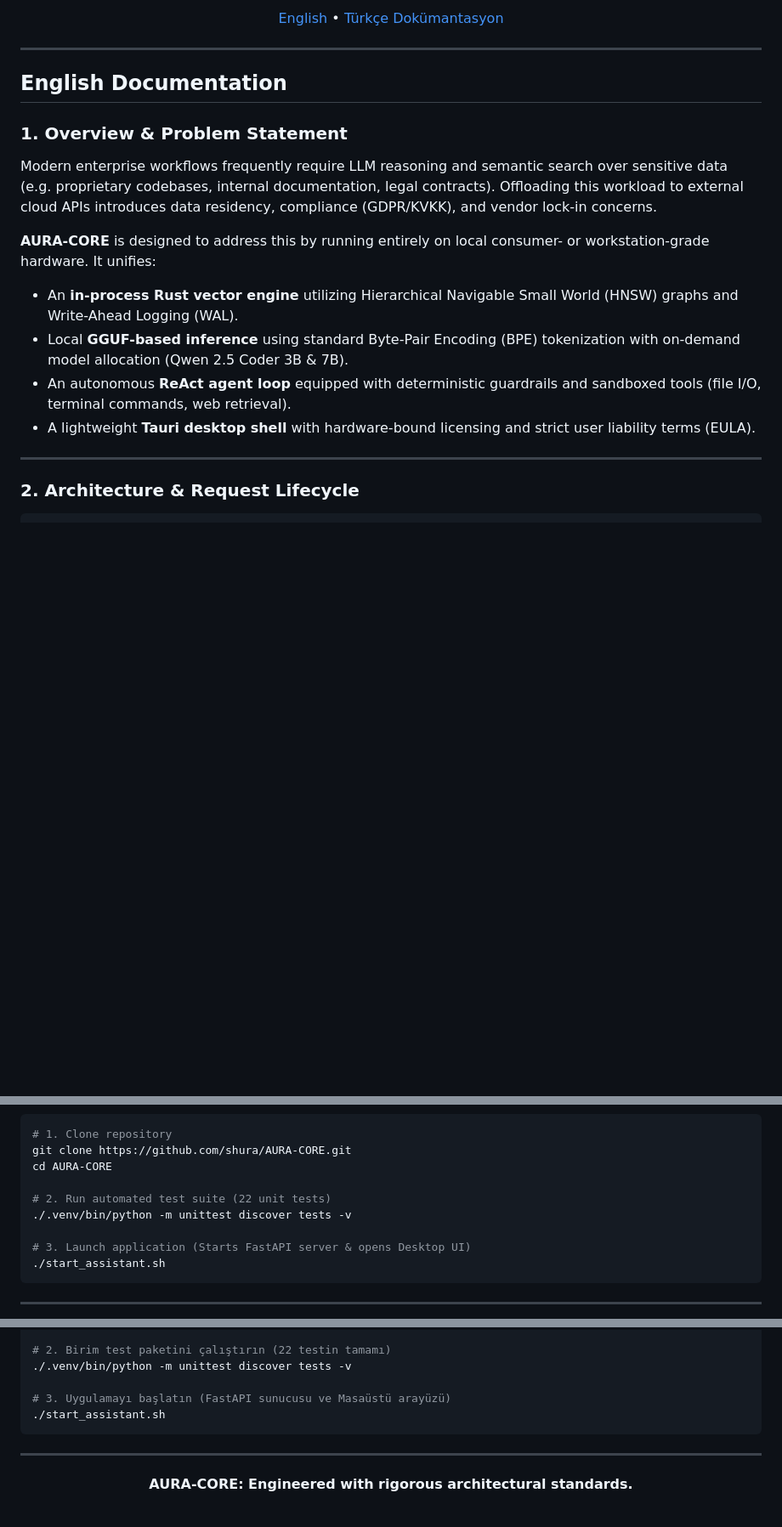
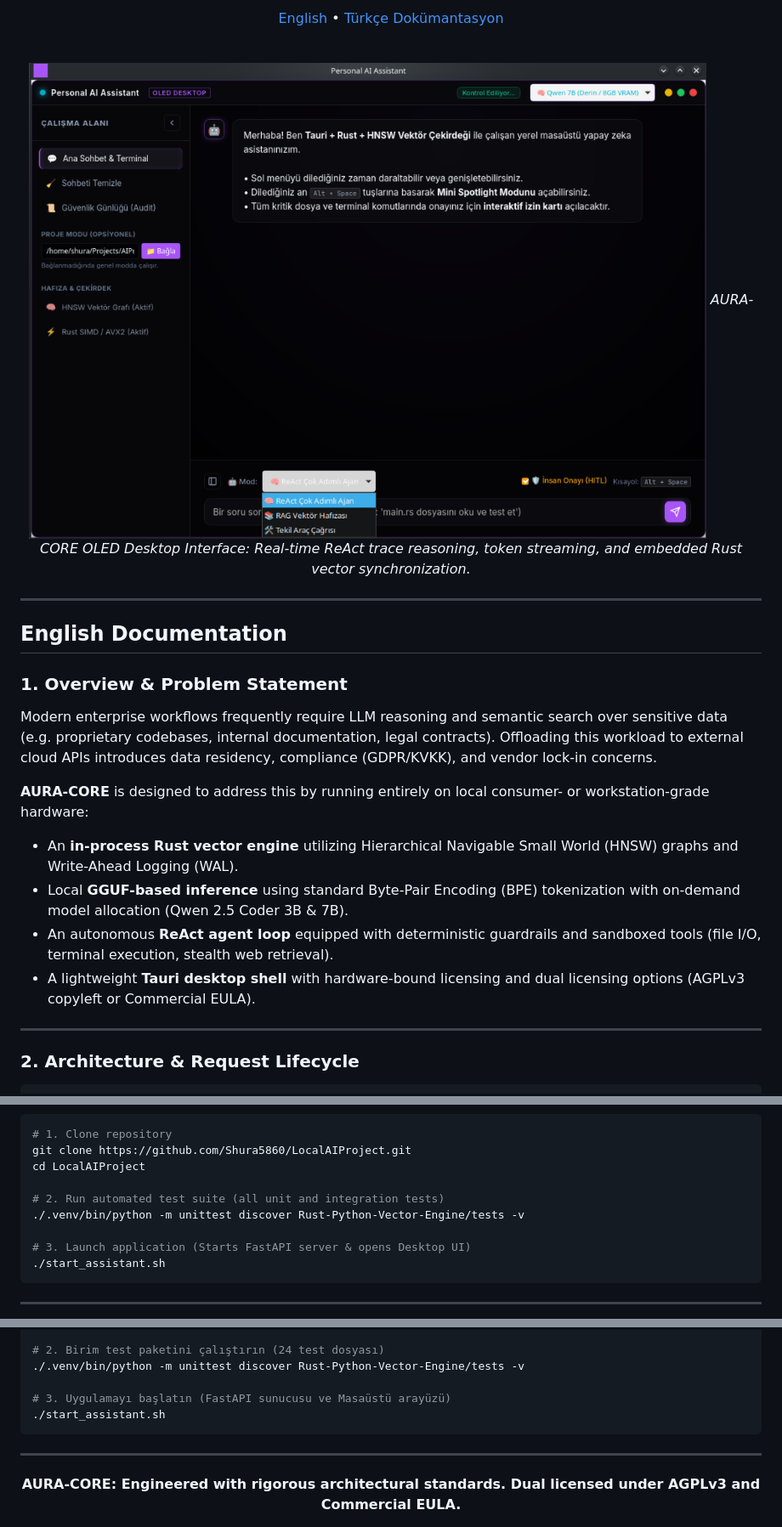
Before and after one commit to Shura5860/LocalAIProject, a Markdown page: README.md, 3 parts joined by grey strips. Shown at 85% size. GitHub-like rendering; pictures changed too: docs/assets/aura_desktop_ui.png (added); blank space fills up the shorter version.

````diff
--- a/README.md
+++ b/README.md
@@ -12,9 +13,14 @@
 
 [English](#english-documentation) • [Türkçe Dokümantasyon](#türkçe-dokümantasyon)
 
----
+<br/>
+
+![AURA-CORE Desktop Interface](docs/assets/aura_desktop_ui.png)
+*AURA-CORE OLED Desktop Interface: Real-time ReAct trace reasoning, token streaming, and embedded Rust vector synchronization.*
 
 </div>
+
+---
 
 <a name="english-documentation"></a>
 ## English Documentation
@@ -23,11 +29,11 @@
 
 Modern enterprise workflows frequently require LLM reasoning and semantic search over sensitive data (e.g. proprietary codebases, internal documentation, legal contracts). Offloading this workload to external cloud APIs introduces data residency, compliance (GDPR/KVKK), and vendor lock-in concerns.
 
-**AURA-CORE** is designed to address this by running entirely on local consumer- or workstation-grade hardware. It unifies:
+**AURA-CORE** is designed to address this by running entirely on local consumer- or workstation-grade hardware:
 - An **in-process Rust vector engine** utilizing Hierarchical Navigable Small World (HNSW) graphs and Write-Ahead Logging (WAL).
 - Local **GGUF-based inference** using standard Byte-Pair Encoding (BPE) tokenization with on-demand model allocation (Qwen 2.5 Coder 3B & 7B).
-- An autonomous **ReAct agent loop** equipped with deterministic guardrails and sandboxed tools (file I/O, terminal commands, web retrieval).
-- A lightweight **Tauri desktop shell** with hardware-bound licensing and strict user liability terms (EULA).
+- An autonomous **ReAct agent loop** equipped with deterministic guardrails and sandboxed tools (file I/O, terminal execution, stealth web retrieval).
+- A lightweight **Tauri desktop shell** with hardware-bound licensing and dual licensing options (AGPLv3 copyleft or Commercial EULA).
 
 ---
 
@@ -127,11 +150,11 @@ All metrics were gathered on:
 
 ```bash
 # 1. Clone repository
-git clone https://github.com/shura/AURA-CORE.git
-cd AURA-CORE
+git clone https://github.com/Shura5860/LocalAIProject.git
+cd LocalAIProject
 
-# 2. Run automated test suite (22 unit tests)
-./.venv/bin/python -m unittest discover tests -v
+# 2. Run automated test suite (all unit and integration tests)
+./.venv/bin/python -m unittest discover Rust-Python-Vector-Engine/tests -v
 
 # 3. Launch application (Starts FastAPI server & opens Desktop UI)
 ./start_assistant.sh
@@ -204,6 +224,6 @@ cd AURA-CORE
 
-# 2. Birim test paketini çalıştırın (22 testin tamamı)
-./.venv/bin/python -m unittest discover tests -v
+# 2. Birim test paketini çalıştırın (24 test dosyası)
+./.venv/bin/python -m unittest discover Rust-Python-Vector-Engine/tests -v
 
 # 3. Uygulamayı başlatın (FastAPI sunucusu ve Masaüstü arayüzü)
 ./start_assistant.sh
@@ -212,5 +232,5 @@ cd AURA-CORE
 ---
 
 <div align="center">
-<b>AURA-CORE: Engineered with rigorous architectural standards.</b>
+<b>AURA-CORE: Engineered with rigorous architectural standards. Dual licensed under AGPLv3 and Commercial EULA.</b>
 </div>
````
Also changed, not shown: other parts of README.md (+65 -50 lines), docs/Question_Ask.md (renamed from Question_Ask.md), 9 other files.
